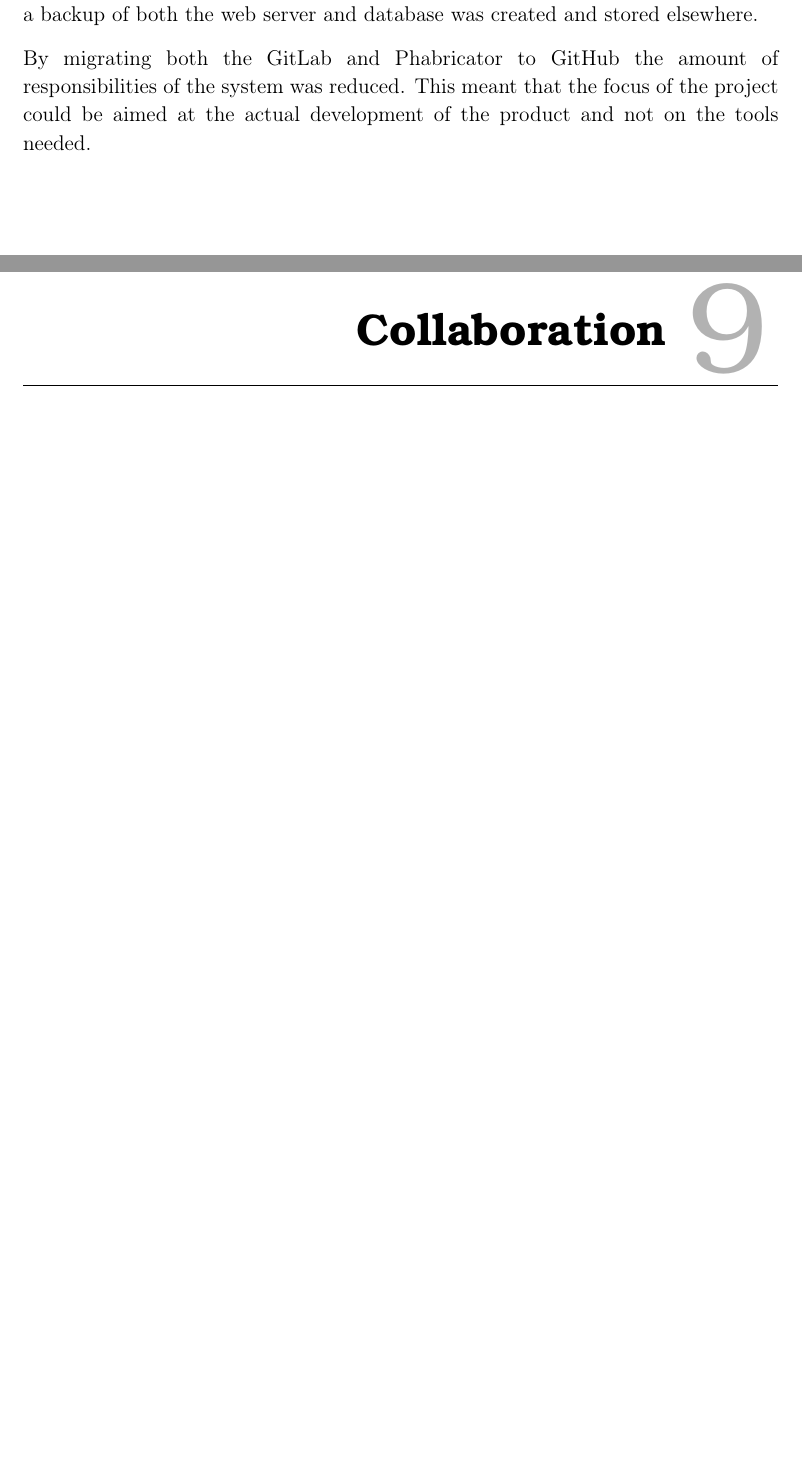
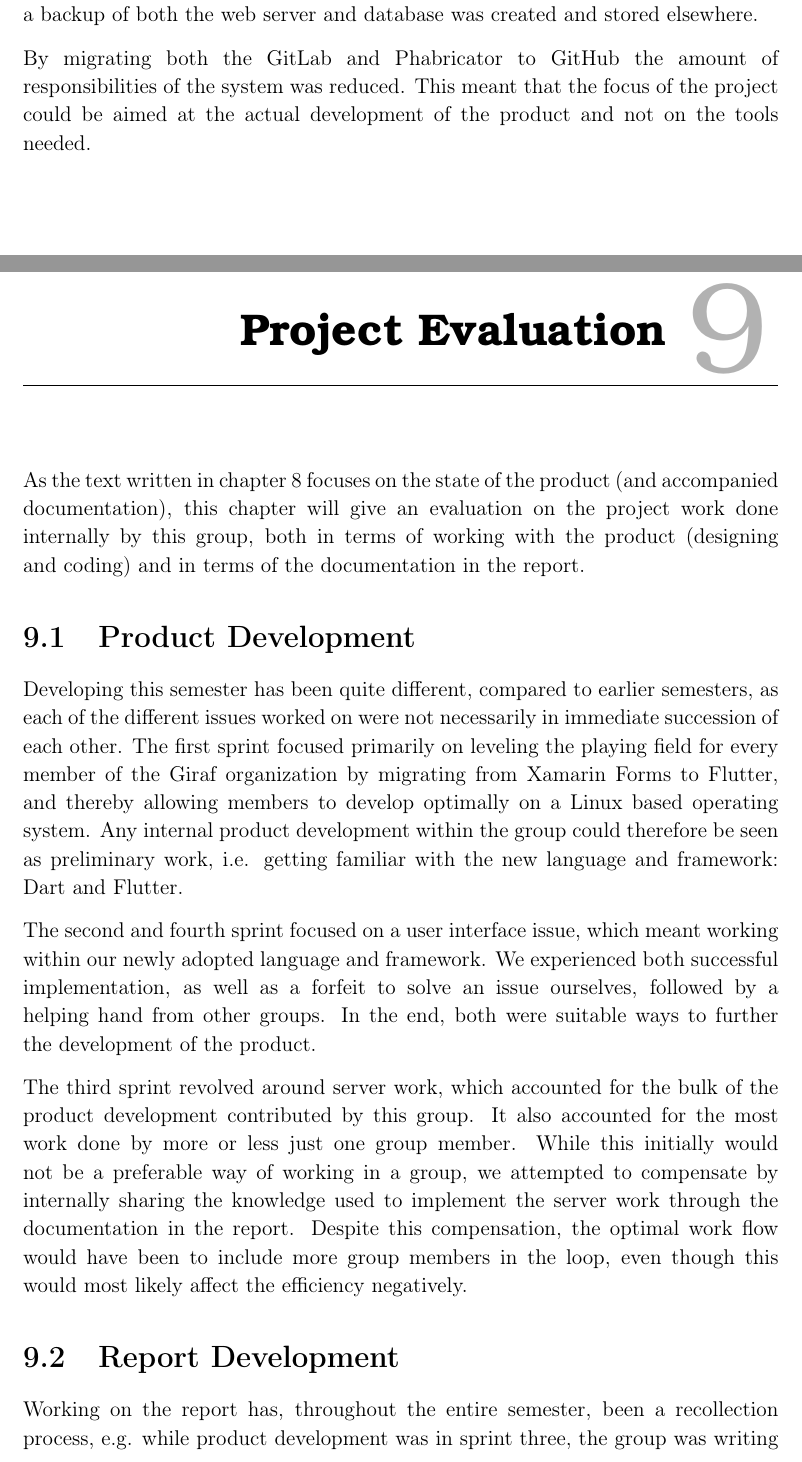
Before and after one commit to thomaslhansen/P6, a LaTeX thesis (report/main.tex, which reads report/4.Evaluation/EvaluationCtrl.tex, report/4.Evaluation/ProjectEvaluation.tex): two parts of pages 67 and 68 of 73 before the commit and two parts of pages 67 and 68 of 75 after it, joined at a grey line, cut so that both start at the same text, the shorter picture padded with empty space. Compiled offline with pdfLaTeX.

Commit message:
Project eval (#158)
* Init commit

* Det er jacobs skyld hvis det her er lort. Det er min skyld hvis det er godt.

* Update report/4.Evaluation/ProjectEvaluation.tex

Co-Authored-By: Jacob Bendtsen <jbendt16@student.aau.dk>

* Update report/4.Evaluation/ProjectEvaluation.tex

Co-Authored-By: Thomas Lundsgaard Hansen <thomaslhansen@users.noreply.github.com>

```diff
--- a/report/4.Evaluation/EvaluationCtrl.tex
+++ b/report/4.Evaluation/EvaluationCtrl.tex
@@ -5,4 +5,6 @@ This is primarily done to give an overview of the current state of the project a
 \input{4.Evaluation/ProjectOverview.tex}
 \input{4.Evaluation/AppOverview.tex}
 \input{4.Evaluation/DocumentationOverview.tex}
+\chapter{Project Evaluation}\label{CAP:ProjectEvaluation}
+\input{4.Evaluation/ProjectEvaluation.tex}
 \input{4.Evaluation/Collaboration.tex}
--- /dev/null
+++ b/report/4.Evaluation/ProjectEvaluation.tex
@@ -0,0 +1,19 @@
+As the text written in \autoref{CAP:ProjectOverview} focuses on the state of the product (and accompanied documentation), this chapter will give an evaluation on the project work done internally by this group, both in terms of working with the product (designing and coding) and in terms of the documentation in the report.
+
+\section{Product Development}
+Developing this semester has been quite different, compared to earlier semesters, as each of the different issues worked on were not necessarily in immediate succession of each other.
+The first sprint focused primarily on leveling the playing field for every member of the Giraf organization by migrating from Xamarin Forms to Flutter, and thereby allowing members to develop optimally on a Linux based operating system.
+Any internal product development within the group could therefore be seen as preliminary work, i.e. getting familiar with the new language and framework: Dart and Flutter.
+
+
+The second and fourth sprint focused on a user interface issue, which meant working within our newly adopted language and framework.
+We experienced both successful implementation, as well as a forfeit to solve an issue ourselves, followed by a helping hand from other groups.
+In the end, both were suitable ways to further the development of the product.
+
+The third sprint revolved around server work, which accounted for the bulk of the product development contributed by this group.
+It also accounted for the most work done by more or less just one group member.
+While this initially would not be a preferable way of working in a group, we attempted to compensate by internally sharing the knowledge used to implement the server work through the documentation in the report.
+Despite this compensation, the optimal work flow would have been to include more group members in the loop, even though this would most likely affect the efficiency negatively.
+
+\section{Report Development}
+Working on the report has, throughout the entire semester, been a recollection process, e.g. while product development was in sprint three, the group was writing on the report for sprint two.
```
Also changed, not shown: report/2.Sprints/sprint1Content/sprint1InternalProcess.tex (+1 -1 lines), report/3.Collaboration/collaboration/InternalCollab.tex (+1 -1 lines), report/4.Evaluation/ProjectEvaluation.tex (7 more changed lines).
